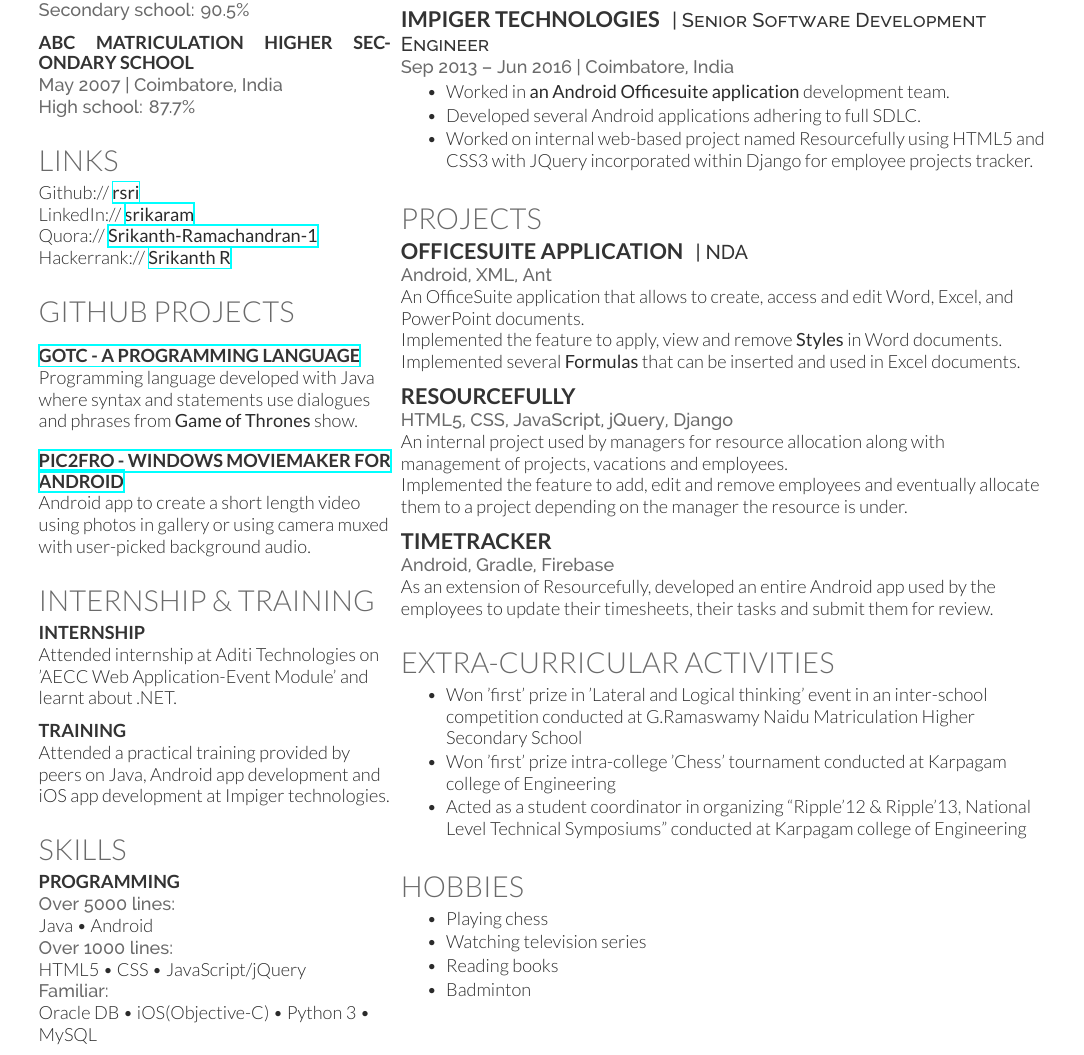
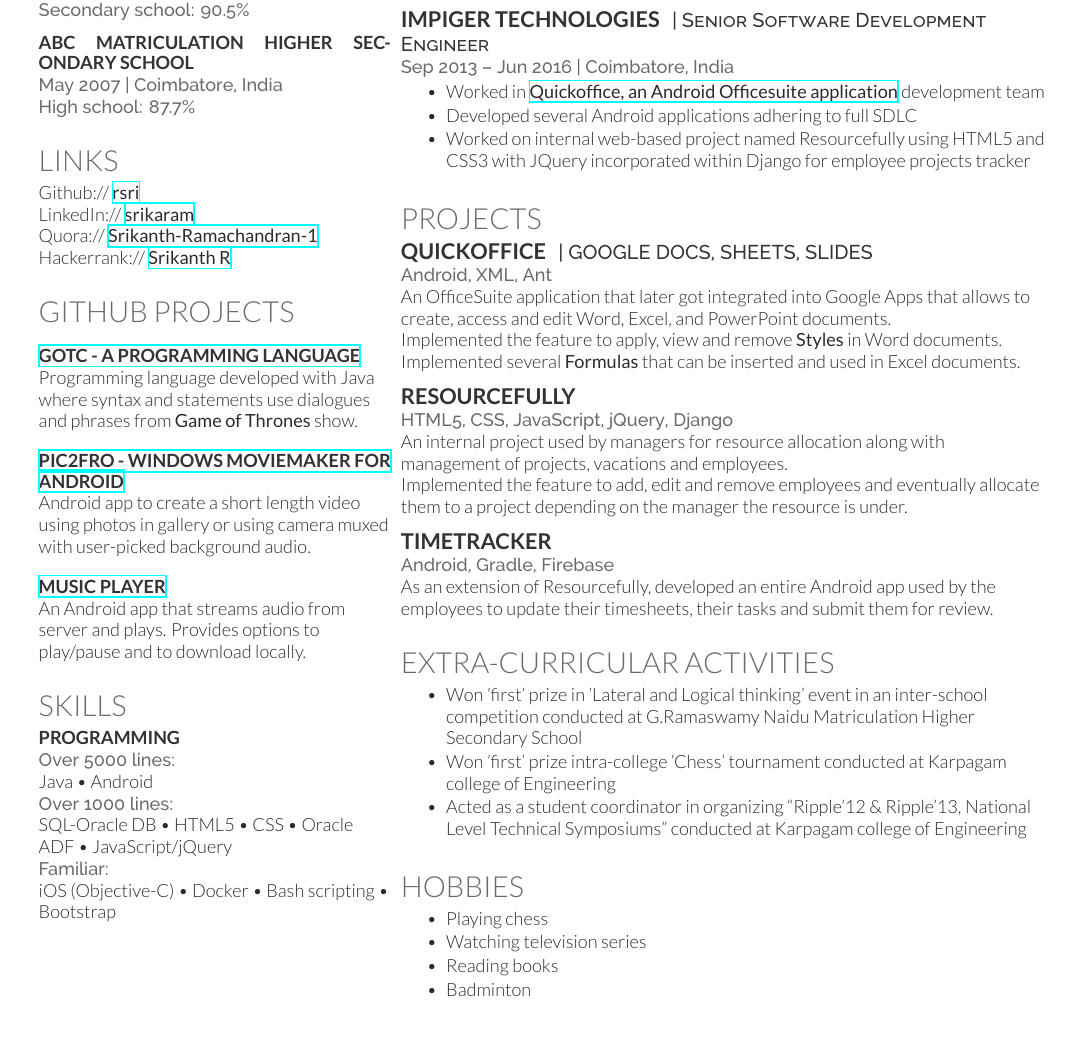
Before and after one commit to rsri/resume-tex, a LaTeX CV (cv_17.tex): part of the page, cut so that both start at the same text, the shorter picture padded with empty space. Compiled offline with XeLaTeX.

Commit message:
Resume update with skills

```diff
--- a/cv_17.tex
+++ b/cv_17.tex
@@ -76,23 +76,11 @@
 
 Android app to create a short length video using photos in gallery or using camera muxed with user-picked background audio.
 
-\sectionspace % Some whitespace after the section
-
-%------------------------------------------------
-% Internship & Training
 %------------------------------------------------
 
-\section{Internship \& Training}
+\href{https://github.com/rsri/MusicPlayer-Ola}{\subsection {Music Player}}
 
-\subsection {Internship}
-
-Attended internship at Aditi Technologies on 'AECC Web Application-Event Module' and learnt about .NET.
-
-\sectionspace % Some whitespace after the section
-
-\subsection {Training}
-
-Attended a practical training provided by peers on Java, Android app development and iOS app development at Impiger technologies.
+An Android app that streams audio from server and plays. Provides options to play/pause and to download locally.
 
 \sectionspace % Some whitespace after the section
 
@@ -107,9 +95,9 @@
 \location{Over 5000 lines:}
 Java \textbullet{} Android \\
 \location{Over 1000 lines:}
-HTML5 \textbullet{} CSS \textbullet{} JavaScript/jQuery \\
+SQL-Oracle DB \textbullet{} HTML5 \textbullet{} CSS \textbullet{} Oracle ADF \textbullet{} JavaScript/jQuery \\
 \location{Familiar:}
-Oracle DB \textbullet{} iOS(Objective-C) \textbullet{} Python 3 \textbullet{} MySQL
+iOS (Objective-C) \textbullet{} Docker \textbullet{} Bash scripting \textbullet{} Bootstrap \\
 
 \sectionspace % Some whitespace after the section
 
@@ -149,9 +137,9 @@
 
 \location{Sep 2013 – Jun 2016 | Coimbatore, India}
 \begin{tightitemize}
-\item Worked in \textbf{an Android Officesuite application} development team.
-\item Developed several Android applications adhering to full SDLC.
-\item Worked on internal web-based project named Resourcefully using HTML5 and CSS3 with JQuery incorporated within Django for employee projects tracker.
+\item Worked in \textbf{\href{https://en.wikipedia.org/wiki/Quickoffice}{Quickoffice, an Android Officesuite application}} development team
+\item Developed several Android applications adhering to full SDLC
+\item Worked on internal web-based project named Resourcefully using HTML5 and CSS3 with JQuery incorporated within Django for employee projects tracker
 \end{tightitemize}
 
 \sectionspace % Some whitespace after the section
@@ -162,11 +150,12 @@
 
 \section{Projects}
 
-\runsubsection{OfficeSuite application}
-\descript{| NDA}
+\runsubsection{QUICKOFFICE}
+\descript{| GOOGLE DOCS, SHEETS, SLIDES}
 
 \location{Android, XML, Ant}
-An OfficeSuite application that allows to create, access and edit Word, Excel, and PowerPoint documents.\\
+An OfficeSuite application that later got integrated into Google Apps that allows to
+create, access and edit Word, Excel, and PowerPoint documents.\\
 Implemented the feature to apply, view and remove \textbf{Styles} in Word documents. \\
 Implemented several \textbf{Formulas} that can be inserted and used in Excel documents.
 
```
Also changed, not shown: cv_17.pdf.
